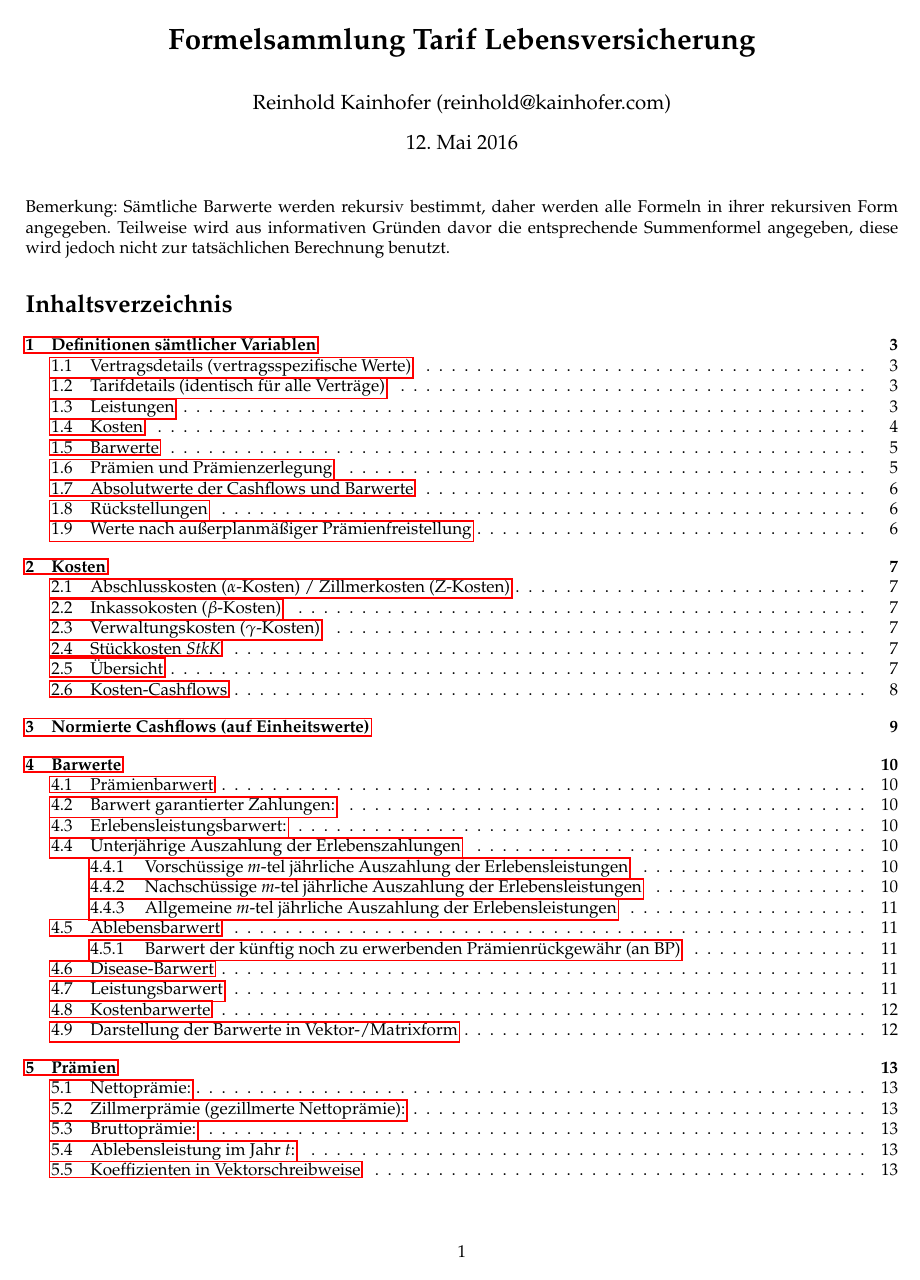
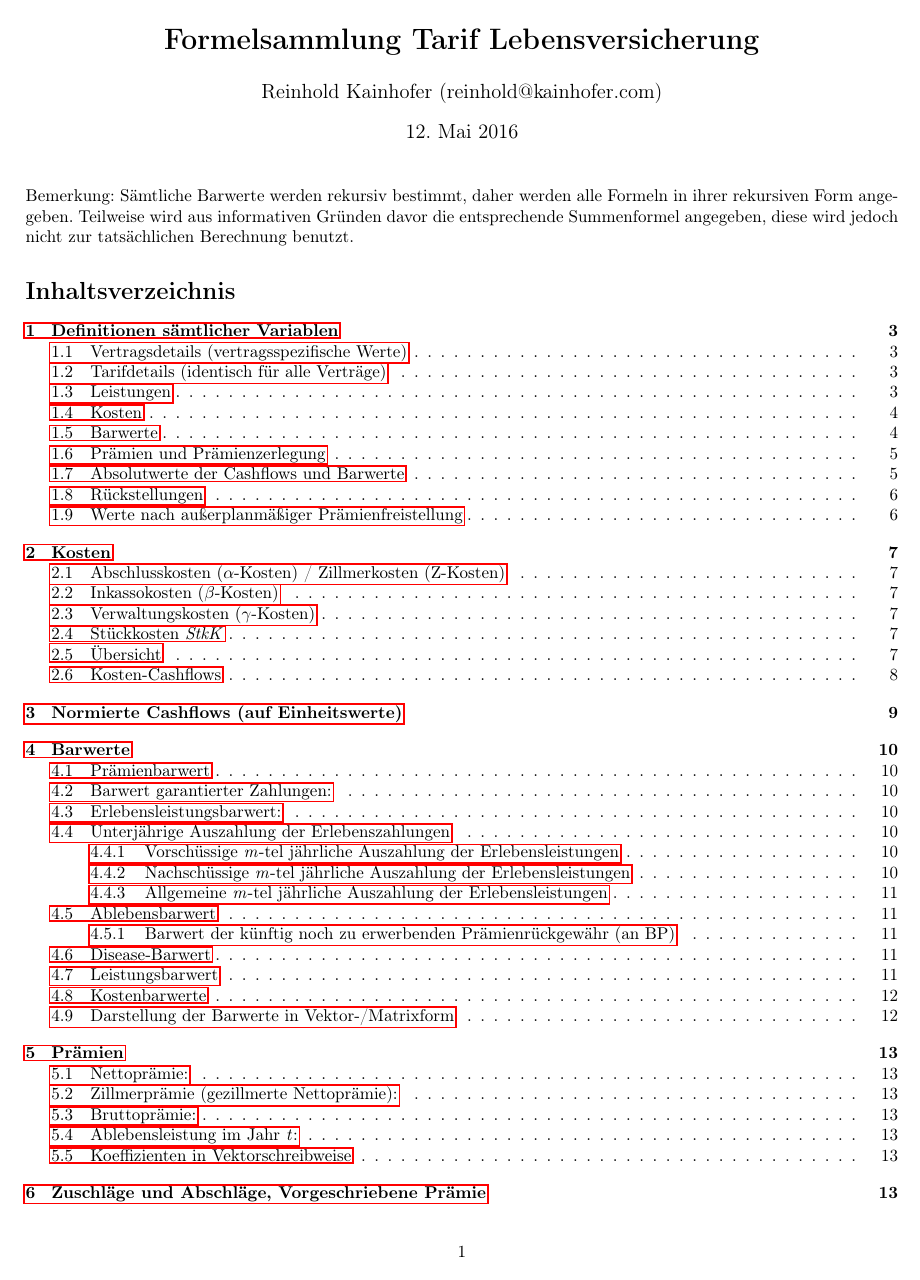
Before and after one commit to kainhofer/LifeInsureR, a LaTeX document (Formulas_Reference/Formelsammlung_Beispielrechnung.tex): page 1 of 20. Compiled offline with pdfLaTeX.

Commit message:
Load package for now, until we correctly figure out dependency handling

```diff
--- a/Formulas_Reference/Formelsammlung_Beispielrechnung.tex
+++ b/Formulas_Reference/Formelsammlung_Beispielrechnung.tex
@@ -18,7 +18,7 @@
 \usepackage{pdflscape}
 \usepackage{hyperref}
 
-\usepackage{mathpazo}% Palatino mit mathematischen Zeichen
+% \usepackage{mathpazo}% Palatino mit mathematischen Zeichen
 \hyphenation{Prä-mi-en-frei-stel-lung}
 
 %opening
```
Also changed, not shown: Formulas_Reference/Formelsammlung_Beispielrechnung.pdf, 4 other files.
